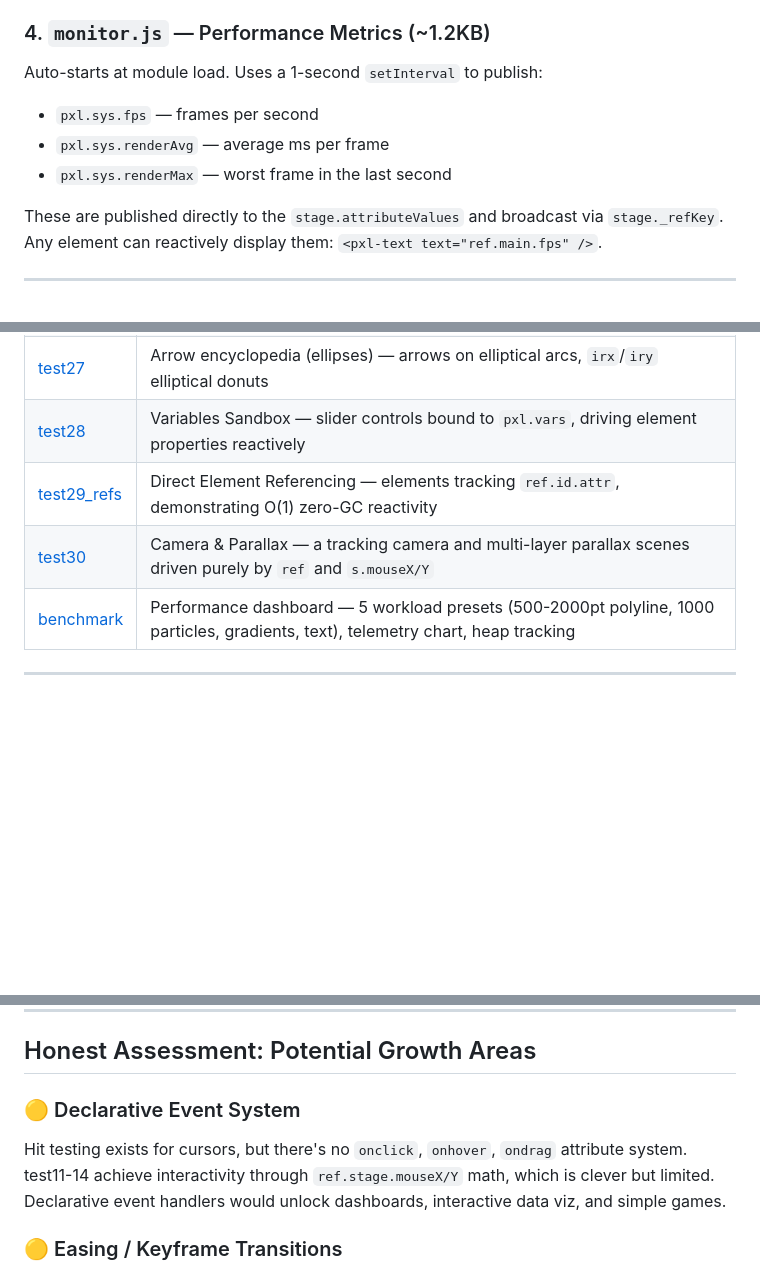
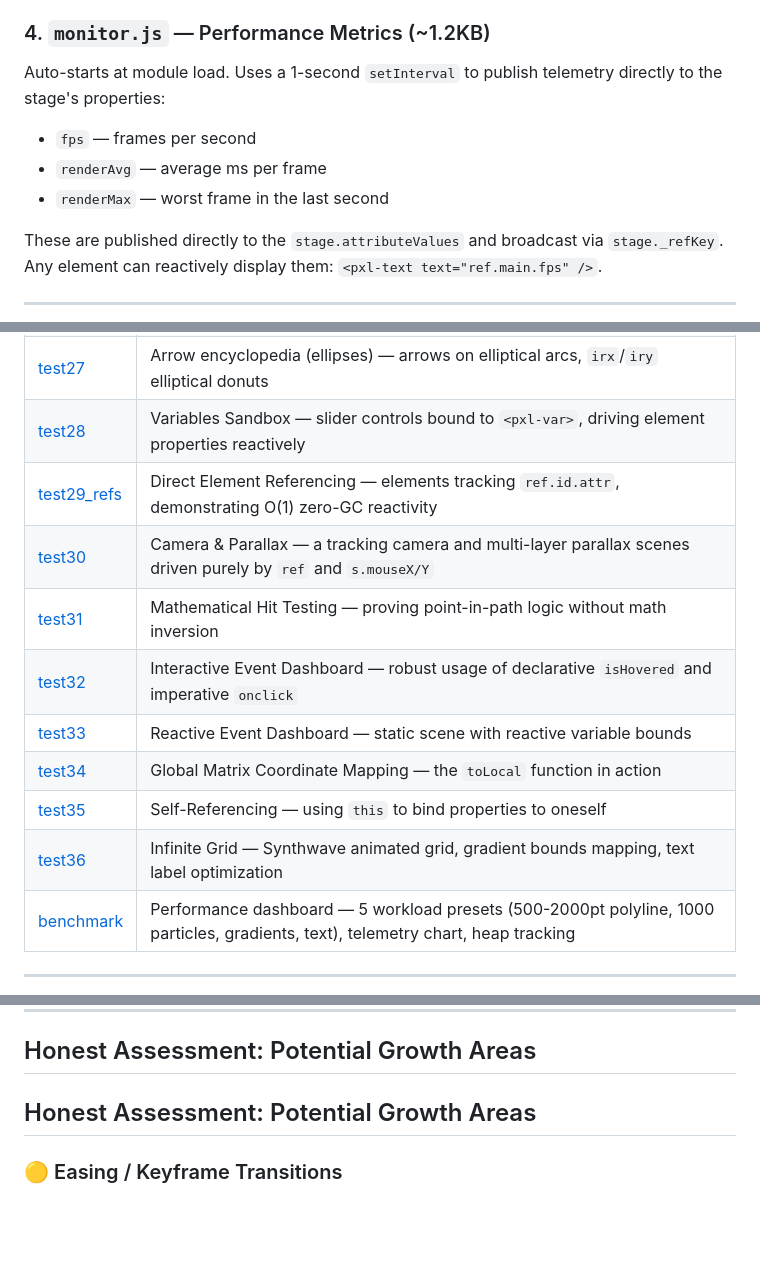
Before and after one commit to woodoo-labs/kilopixel, a Markdown page: .agents/framework.md, 3 parts joined by grey strips. Drawn GitHub-style; blank space fills up the shorter version.

Commit message:
docs: deeply update framework artifacts, matrix GC details, and custom HTML syntax rules

```diff
--- a/.agents/framework.md
+++ b/.agents/framework.md
@@ -94,10 +94,10 @@ Shared transform and canvas abstraction utilities:
 
 ### 4. `monitor.js` — Performance Metrics (~1.2KB)
 
-Auto-starts at module load. Uses a 1-second `setInterval` to publish:
-- `pxl.sys.fps` — frames per second
-- `pxl.sys.renderAvg` — average ms per frame
-- `pxl.sys.renderMax` — worst frame in the last second
+Auto-starts at module load. Uses a 1-second `setInterval` to publish telemetry directly to the stage's properties:
+- `fps` — frames per second
+- `renderAvg` — average ms per frame
+- `renderMax` — worst frame in the last second
 
 These are published directly to the `stage.attributeValues` and broadcast via `stage._refKey`. Any element can reactively display them: `<pxl-text text="ref.main.fps" />`.
 
@@ -350,9 +352,15 @@ Your 28 test files form a comprehensive feature showcase and stress test suite:
 | [test25](file:///c:/Users/micha/OneDrive/Dokumente/Software/01%20Test%20Cases/pixel/test25.html) | Arrow test (polylines) — arrows on smooth/closed/relative polylines, line repeat/tiling |
 | [test26](file:///c:/Users/micha/OneDrive/Dokumente/Software/01%20Test%20Cases/pixel/test26.html) | Arrow encyclopedia (circles) — arrows on circular arcs, pie/donut shapes, spinning stress test |
 | [test27](file:///c:/Users/micha/OneDrive/Dokumente/Software/01%20Test%20Cases/pixel/test27.html) | Arrow encyclopedia (ellipses) — arrows on elliptical arcs, `irx`/`iry` elliptical donuts |
-| [test28](file:///c:/Users/micha/OneDrive/Dokumente/Software/01%20Test%20Cases/pixel/test28.html) | Variables Sandbox — slider controls bound to `pxl.vars`, driving element properties reactively |
+| [test28](file:///c:/Users/micha/OneDrive/Dokumente/Software/01%20Test%20Cases/pixel/test28.html) | Variables Sandbox — slider controls bound to `<pxl-var>`, driving element properties reactively |
 | [test29_refs](file:///c:/Users/micha/OneDrive/Dokumente/Software/01%20Test%20Cases/pixel/test29_refs.html) | Direct Element Referencing — elements tracking `ref.id.attr`, demonstrating O(1) zero-GC reactivity |
 | [test30](file:///c:/Users/micha/OneDrive/Dokumente/Software/01%20Test%20Cases/pixel/test30.html) | Camera & Parallax — a tracking camera and multi-layer parallax scenes driven purely by `ref` and `s.mouseX/Y` |
+| [test31](file:///c:/Users/micha/woodoo-labs/kilopixel/examples/test31.html) | Mathematical Hit Testing — proving point-in-path logic without math inversion |
+| [test32](file:///c:/Users/micha/woodoo-labs/kilopixel/examples/test32.html) | Interactive Event Dashboard — robust usage of declarative `isHovered` and imperative `onclick` |
+| [test33](file:///c:/Users/micha/woodoo-labs/kilopixel/examples/test33.html) | Reactive Event Dashboard — static scene with reactive variable bounds |
+| [test34](file:///c:/Users/micha/woodoo-labs/kilopixel/examples/test34.html) | Global Matrix Coordinate Mapping — the `toLocal` function in action |
+| [test35](file:///c:/Users/micha/woodoo-labs/kilopixel/examples/test35.html) | Self-Referencing — using `this` to bind properties to oneself |
+| [test36](file:///c:/Users/micha/woodoo-labs/kilopixel/examples/test36.html) | Infinite Grid — Synthwave animated grid, gradient bounds mapping, text label optimization |
 | [benchmark](file:///c:/Users/micha/OneDrive/Dokumente/Software/01%20Test%20Cases/pixel/benchmark.html) | Performance dashboard — 5 workload presets (500-2000pt polyline, 1000 particles, gradients, text), telemetry chart, heap tracking |
 
 ---
@@ -427,8 +435,7 @@ The 3-tier caching (font → layout → bbox), auto word-wrap via `width`, and t
 
 ## Honest Assessment: Potential Growth Areas
 
-### 🟡 Declarative Event System
-Hit testing exists for cursors, but there's no `onclick`, `onhover`, `ondrag` attribute system. test11-14 achieve interactivity through `ref.stage.mouseX/Y` math, which is clever but limited. Declarative event handlers would unlock dashboards, interactive data viz, and simple games.
+## Honest Assessment: Potential Growth Areas
 
 ### 🟡 Easing / Keyframe Transitions
 The 8 time drivers (`wave`, `glide`, `bounce`, etc.) are oscillators — they loop forever. There's no `ease(from, to, duration, curve)` for one-shot point-to-point transitions. For UI-style animations (fade in, slide to position, enter/exit), easing curves with start triggers would be valuable.
```
Also changed, not shown: other parts of .agents/framework.md (+6 -2 lines), .agents/AGENTS.md (+9 -2 lines), design/local_coordinates_implementation_plan.md (added, +74 -0 lines).
